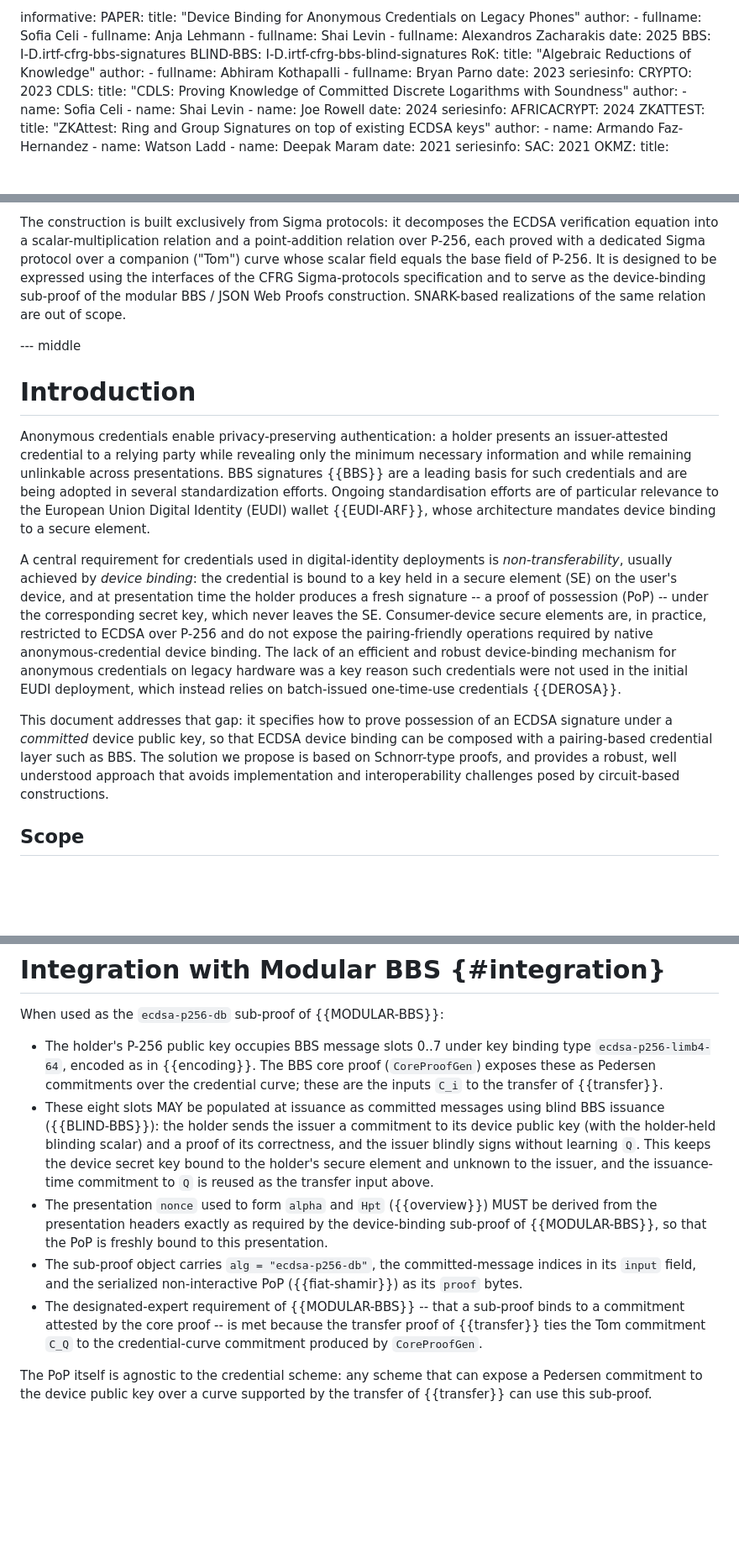
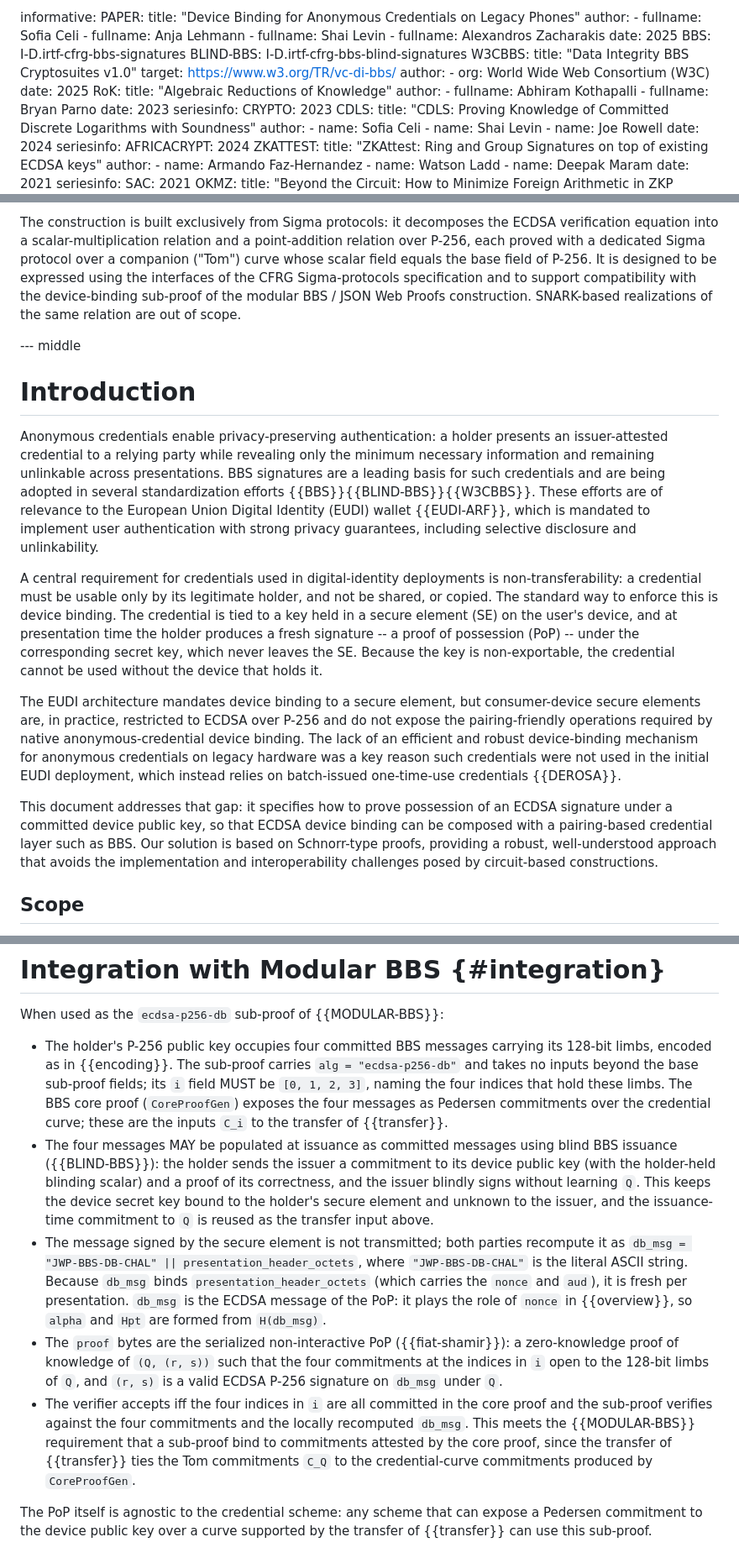
Before and after one commit to levanin/cllz-cfrg-ecdsa-pop, a Markdown page: draft-cllz-cfrg-ecdsa-pop.md, 3 parts joined by grey strips. Shown at 84% size. GitHub-like rendering; blank space fills up the shorter version.

Commit message:
added Anja's intro pass, and updated compatibility with modular BBS

```diff
--- a/draft-cllz-cfrg-ecdsa-pop.md
+++ b/draft-cllz-cfrg-ecdsa-pop.md
@@ -75,6 +75,12 @@ informative:
     date: 2025
   BBS: I-D.irtf-cfrg-bbs-signatures
   BLIND-BBS: I-D.irtf-cfrg-bbs-blind-signatures
+  W3CBBS:
+    title: "Data Integrity BBS Cryptosuites v1.0"
+    target: https://www.w3.org/TR/vc-di-bbs/
+    author:
+      - org: World Wide Web Consortium (W3C)
+    date: 2025
   RoK:
     title: "Algebraic Reductions of Knowledge"
     author:
@@ -149,21 +155,20 @@ This document specifies a Schnorr-type, circuit-free zero-knowledge proof of pos
 The PoP lets a credential holder prove, in zero knowledge, that it can produce a fresh ECDSA signature under a device public key without revealing that key, thereby providing device binding for privacy-preserving credentials whose presentation must remain unlinkable.
 
 The construction is built exclusively from Sigma protocols: it decomposes the ECDSA verification equation into a scalar-multiplication relation and a point-addition relation over P-256, each proved with a dedicated Sigma protocol over a companion ("Tom") curve whose scalar field equals the base field of P-256.
-It is designed to be expressed using the interfaces of the CFRG Sigma-protocols specification and to serve as the device-binding sub-proof of the modular BBS / JSON Web Proofs construction.
+It is designed to be expressed using the interfaces of the CFRG Sigma-protocols specification and to support compatibility with the device-binding sub-proof of the modular BBS / JSON Web Proofs construction.
 SNARK-based realizations of the same relation are out of scope.
 
 --- middle
 
 # Introduction
 
-Anonymous credentials enable privacy-preserving authentication: a holder presents an issuer-attested credential to a relying party while revealing only the minimum necessary information and while remaining unlinkable across presentations.
-BBS signatures {{BBS}} are a leading basis for such credentials and are being adopted in several standardization efforts.
-Ongoing standardisation efforts are of particular relevance to the European Union Digital Identity (EUDI) wallet {{EUDI-ARF}}, whose architecture mandates device binding to a secure element.
+Anonymous credentials enable privacy-preserving authentication: a holder presents an issuer-attested credential to a relying party while revealing only the minimum necessary information and remaining unlinkable across presentations. BBS signatures are a leading basis for such credentials and are being adopted in several standardization efforts {{BBS}}{{BLIND-BBS}}{{W3CBBS}}. These efforts are of relevance to the European Union Digital Identity (EUDI) wallet {{EUDI-ARF}}, which is mandated to implement user authentication with strong privacy guarantees, including selective disclosure and unlinkability.
 
-A central requirement for credentials used in digital-identity deployments is *non-transferability*, usually achieved by *device binding*: the credential is bound to a key held in a secure element (SE) on the user's device, and at presentation time the holder produces a fresh signature -- a proof of possession (PoP) -- under the corresponding secret key, which never leaves the SE.
-Consumer-device secure elements are, in practice, restricted to ECDSA over P-256 and do not expose the pairing-friendly operations required by native anonymous-credential device binding. The lack of an efficient and robust device-binding mechanism for anonymous credentials on legacy hardware was a key reason such credentials were not used in the initial EUDI deployment, which instead relies on batch-issued one-time-use credentials {{DEROSA}}.
+A central requirement for credentials used in digital-identity deployments is non-transferability: a credential must be usable only by its legitimate holder, and not be shared, or copied. The standard way to enforce this is device binding. The credential is tied to a key held in a secure element (SE) on the user's device, and at presentation time the holder produces a fresh signature -- a proof of possession (PoP) -- under the corresponding secret key, which never leaves the SE. Because the key is non-exportable, the credential cannot be used without the device that holds it.
 
-This document addresses that gap: it specifies how to prove possession of an ECDSA signature under a *committed* device public key, so that ECDSA device binding can be composed with a pairing-based credential layer such as BBS. The solution we propose is based on Schnorr-type proofs, and provides a robust, well understood approach that avoids implementation and interoperability challenges posed by circuit-based constructions.
+The EUDI architecture mandates device binding to a secure element, but consumer-device secure elements are, in practice, restricted to ECDSA over P-256 and do not expose the pairing-friendly operations required by native anonymous-credential device binding. The lack of an efficient and robust device-binding mechanism for anonymous credentials on legacy hardware was a key reason such credentials were not used in the initial EUDI deployment, which instead relies on batch-issued one-time-use credentials {{DEROSA}}.
+
+This document addresses that gap: it specifies how to prove possession of an ECDSA signature under a committed device public key, so that ECDSA device binding can be composed with a pairing-based credential layer such as BBS. Our solution is based on Schnorr-type proofs, providing a robust, well-understood approach that avoids the implementation and interoperability challenges posed by circuit-based constructions.
 
 ## Scope
 
@@ -541,13 +546,17 @@ All parallel repetitions of `SM` and the parallel `SM x PA` AND-composition shar
 
 When used as the `ecdsa-p256-db` sub-proof of {{MODULAR-BBS}}:
 
-- The holder's P-256 public key occupies BBS message slots 0..7 under key binding type `ecdsa-p256-limb4-64`, encoded as in {{encoding}}.
-  The BBS core proof (`CoreProofGen`) exposes these as Pedersen commitments over the credential curve; these are the inputs `C_i` to the transfer of {{transfer}}.
-- These eight slots MAY be populated at issuance as committed messages using blind BBS issuance ({{BLIND-BBS}}): the holder sends the issuer a commitment to its device public key (with the holder-held blinding scalar) and a proof of its correctness, and the issuer blindly signs without learning `Q`.
+- The holder's P-256 public key occupies four committed BBS messages carrying its 128-bit limbs, encoded as in {{encoding}}.
+  The sub-proof carries `alg = "ecdsa-p256-db"` and takes no inputs beyond the base sub-proof fields; its `i` field MUST be `[0, 1, 2, 3]`, naming the four indices that hold these limbs.
+  The BBS core proof (`CoreProofGen`) exposes the four messages as Pedersen commitments over the credential curve; these are the inputs `C_i` to the transfer of {{transfer}}.
+- The four messages MAY be populated at issuance as committed messages using blind BBS issuance ({{BLIND-BBS}}): the holder sends the issuer a commitment to its device public key (with the holder-held blinding scalar) and a proof of its correctness, and the issuer blindly signs without learning `Q`.
   This keeps the device secret key bound to the holder's secure element and unknown to the issuer, and the issuance-time commitment to `Q` is reused as the transfer input above.
-- The presentation `nonce` used to form `alpha` and `Hpt` ({{overview}}) MUST be derived from the presentation headers exactly as required by the device-binding sub-proof of {{MODULAR-BBS}}, so that the PoP is freshly bound to this presentation.
-- The sub-proof object carries `alg = "ecdsa-p256-db"`, the committed-message indices in its `input` field, and the serialized non-interactive PoP ({{fiat-shamir}}) as its `proof` bytes.
-- The designated-expert requirement of {{MODULAR-BBS}} -- that a sub-proof binds to a commitment attested by the core proof -- is met because the transfer proof of {{transfer}} ties the Tom commitment `C_Q` to the credential-curve commitment produced by `CoreProofGen`.
+- The message signed by the secure element is not transmitted; both parties recompute it as `db_msg = "JWP-BBS-DB-CHAL" || presentation_header_octets`, where `"JWP-BBS-DB-CHAL"` is the literal ASCII string.
+  Because `db_msg` binds `presentation_header_octets` (which carries the `nonce` and `aud`), it is fresh per presentation.
+  `db_msg` is the ECDSA message of the PoP: it plays the role of `nonce` in {{overview}}, so `alpha` and `Hpt` are formed from `H(db_msg)`.
+- The `proof` bytes are the serialized non-interactive PoP ({{fiat-shamir}}): a zero-knowledge proof of knowledge of `(Q, (r, s))` such that the four commitments at the indices in `i` open to the 128-bit limbs of `Q`, and `(r, s)` is a valid ECDSA P-256 signature on `db_msg` under `Q`.
+- The verifier accepts iff the four indices in `i` are all committed in the core proof and the sub-proof verifies against the four commitments and the locally recomputed `db_msg`.
+  This meets the {{MODULAR-BBS}} requirement that a sub-proof bind to commitments attested by the core proof, since the transfer of {{transfer}} ties the Tom commitments `C_Q` to the credential-curve commitments produced by `CoreProofGen`.
 
 The PoP itself is agnostic to the credential scheme: any scheme that can expose a Pedersen commitment to the device public key over a curve supported by the transfer of {{transfer}} can use this sub-proof.
 
```
Also changed, not shown: other parts of draft-cllz-cfrg-ecdsa-pop.md (+4 -4 lines).
